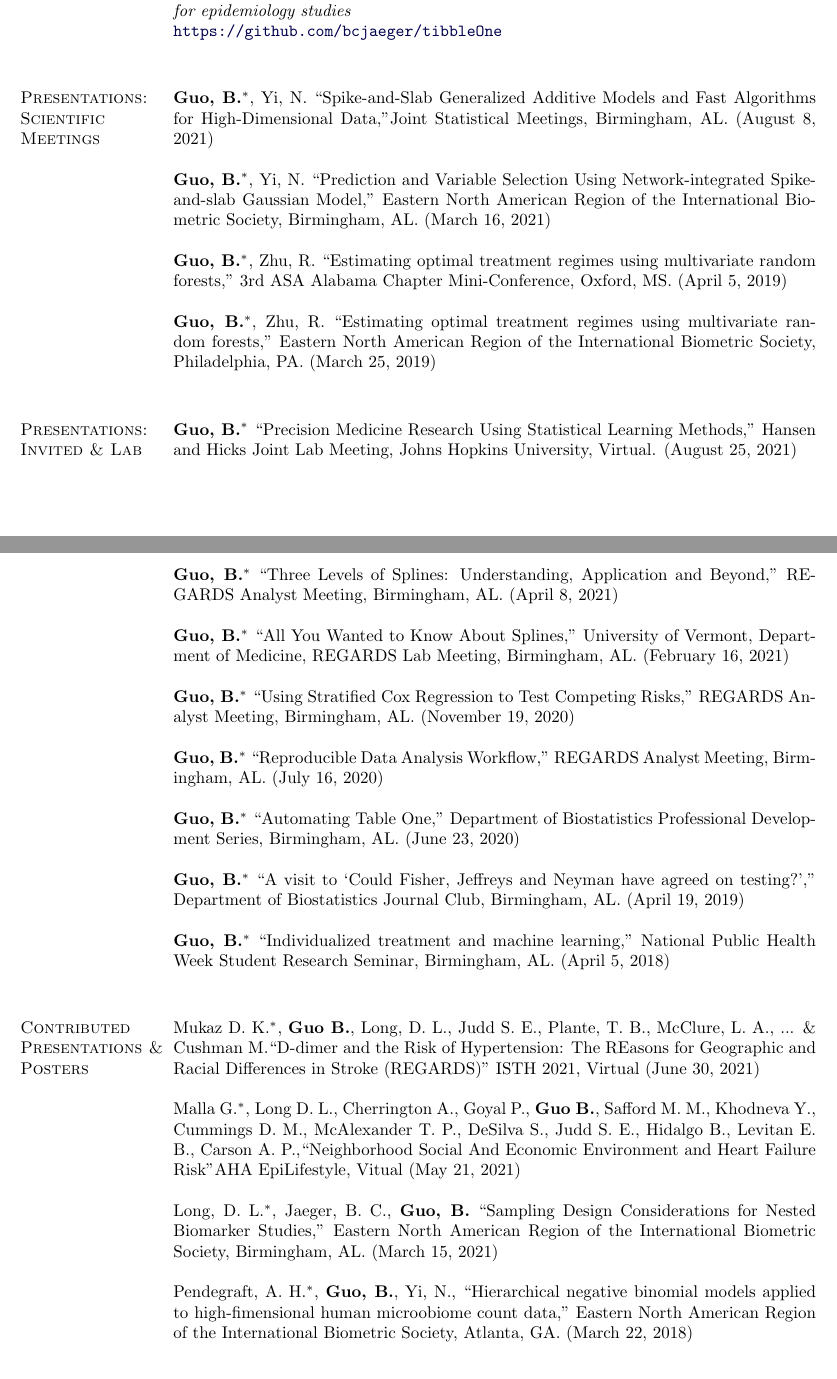
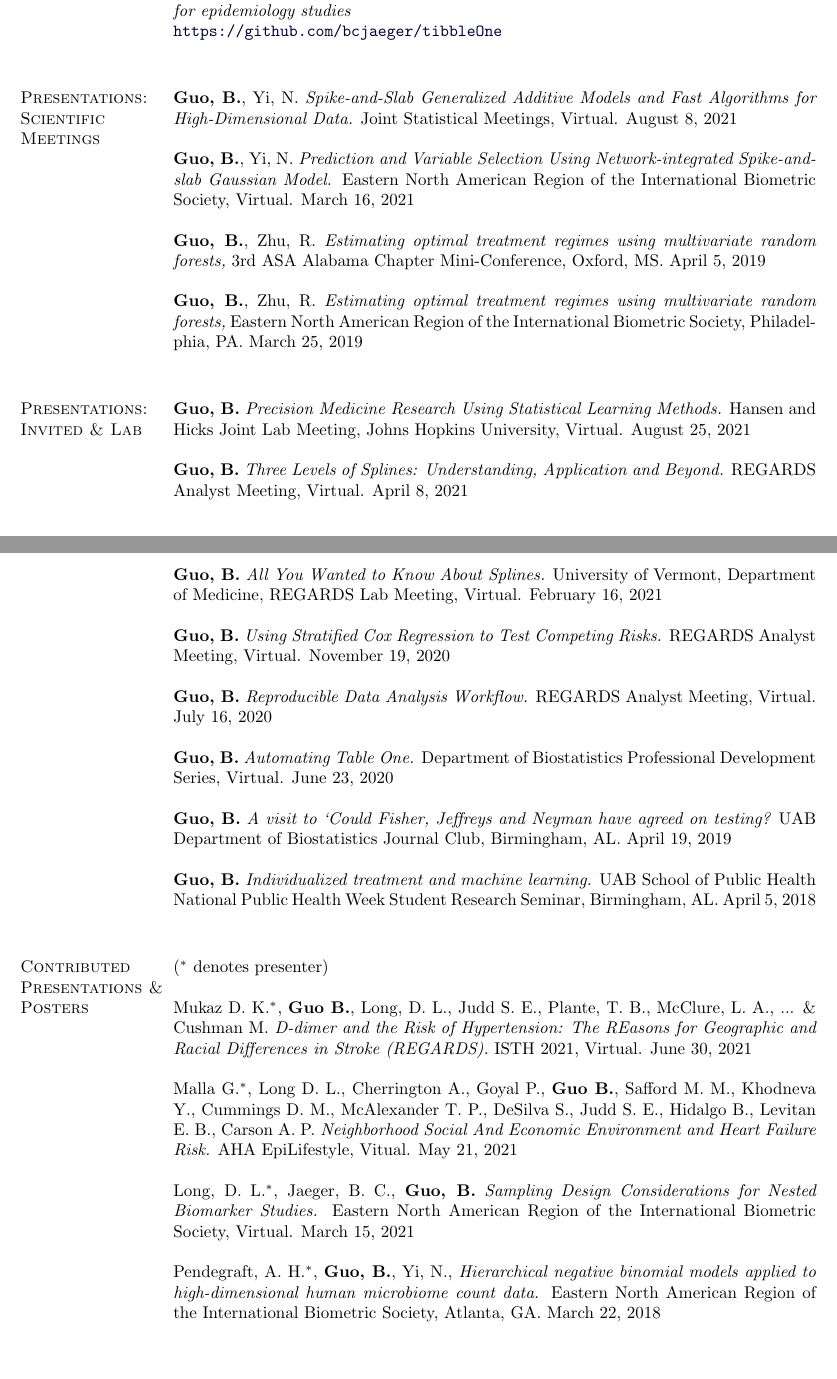
Before and after one commit to boyiguo1/Latex_CV, a LaTeX CV (Boyi_cv.tex): two parts of pages 4 and 5 of 7, joined at a grey line, cut so that both start at the same text. Compiled offline with pdfLaTeX.

Commit message:
update format

```diff
--- a/Boyi_cv.tex
+++ b/Boyi_cv.tex
@@ -319,39 +319,40 @@ Champaign, Illinois, USA
 \input{Publications}
 
 \section{Presentations: Scientific Meetings}
-\textbf{Guo, B.}$^\ast$, Yi, N. ``Spike-and-Slab Generalized Additive Models and Fast Algorithms for High-Dimensional Data,''Joint Statistical Meetings, Birmingham, AL. (August 8, 2021)\\
+\textbf{Guo, B.}, Yi, N.  {\it Spike-and-Slab Generalized Additive Models and Fast Algorithms for High-Dimensional Data.} Joint Statistical Meetings, Virtual. August 8, 2021\\
 
-\textbf{Guo, B.}$^\ast$, Yi, N. ``Prediction and Variable Selection Using Network-integrated Spike-and-slab Gaussian Model,'' Eastern North American Region of the International Biometric Society, Birmingham, AL. (March 16, 2021)\\
+\textbf{Guo, B.}, Yi, N. {\it Prediction and Variable Selection Using Network-integrated Spike-and-slab Gaussian Model.} Eastern North American Region of the International Biometric Society, Virtual. March 16, 2021\\
 
-\textbf{Guo, B.}$^\ast$,  Zhu, R. ``Estimating optimal treatment regimes using multivariate random forests,'' 3rd ASA Alabama Chapter Mini-Conference, Oxford, MS. (April 5, 2019)\\
+\textbf{Guo, B.},  Zhu, R. {\it Estimating optimal treatment regimes using multivariate random forests,} 3rd ASA Alabama Chapter Mini-Conference, Oxford, MS. April 5, 2019\\
 
-\textbf{Guo, B.}$^\ast$,  Zhu, R. ``Estimating optimal treatment regimes using multivariate random forests,'' Eastern North American Region of the International Biometric Society, Philadelphia, PA. (March 25, 2019)\\
+\textbf{Guo, B.},  Zhu, R. {\it Estimating optimal treatment regimes using multivariate random forests,} Eastern North American Region of the International Biometric Society, Philadelphia, PA. March 25, 2019\\
 
 \section{Presentations: Invited \& Lab}
-\textbf{Guo, B.}$^\ast$  ``Precision Medicine Research Using Statistical Learning Methods,'' Hansen and Hicks Joint Lab Meeting, Johns Hopkins University, Virtual. (August 25, 2021)\\
+\textbf{Guo, B.}  {\it Precision Medicine Research Using Statistical Learning Methods.} Hansen and Hicks Joint Lab Meeting, Johns Hopkins University, Virtual. August 25, 2021\\
 
-\textbf{Guo, B.}$^\ast$  ``Three Levels of Splines: Understanding, Application and Beyond,'' REGARDS Analyst Meeting, Birmingham, AL. (April 8, 2021)\\
+\textbf{Guo, B.}  {\it Three Levels of Splines: Understanding, Application and Beyond.} REGARDS Analyst Meeting, Virtual. April 8, 2021\\
 
-\textbf{Guo, B.}$^\ast$  ``All You Wanted to Know About Splines,'' University of Vermont, Department of Medicine, REGARDS Lab Meeting, Birmingham, AL. (February 16, 2021)\\
+\textbf{Guo, B.}  {\it All You Wanted to Know About Splines.} University of Vermont, Department of Medicine, REGARDS Lab Meeting, Virtual. February 16, 2021\\
 
-\textbf{Guo, B.}$^\ast$  ``Using Stratified Cox Regression to Test Competing Risks,'' REGARDS Analyst Meeting, Birmingham, AL. (November 19, 2020)\\
+\textbf{Guo, B.}  {\it Using Stratified Cox Regression to Test Competing Risks.} REGARDS Analyst Meeting, Virtual. November 19, 2020\\
 
-\textbf{Guo, B.}$^\ast$  ``Reproducible Data Analysis Workflow,'' REGARDS Analyst Meeting, Birmingham, AL. (July 16, 2020)\\
+\textbf{Guo, B.}  {\it Reproducible Data Analysis Workflow.} REGARDS Analyst Meeting, Virtual. July 16, 2020\\
 
-\textbf{Guo, B.}$^\ast$  ``Automating Table One,'' Department of Biostatistics Professional Development Series, Birmingham, AL. (June 23, 2020)\\
+\textbf{Guo, B.}  {\it Automating Table One.} Department of Biostatistics Professional Development Series, Virtual. June 23, 2020\\
 
-\textbf{Guo, B.}$^\ast$  ``A visit to `Could Fisher, Jeffreys and Neyman have agreed on testing?','' Department of Biostatistics Journal Club, Birmingham, AL. (April 19, 2019)\\
+\textbf{Guo, B.}  {\it A visit to `Could Fisher, Jeffreys and Neyman have agreed on testing?} UAB Department of Biostatistics Journal Club, Birmingham, AL. April 19, 2019\\
 
-\textbf{Guo, B.}$^\ast$  ``Individualized treatment and machine learning,'' National Public Health Week Student Research Seminar, Birmingham, AL. (April 5, 2018)\\
+\textbf{Guo, B.}  {\it Individualized treatment and machine learning.} UAB School of Public Health National Public Health Week Student Research Seminar, Birmingham, AL. April 5, 2018\\
 
-\section{Contributed Presentations \& Posters}
-Mukaz D. K.$^\ast$, \textbf{Guo B.}, Long, D. L., Judd S. E., Plante, T. B., McClure, L. A., ... \& Cushman M.``D-dimer and the Risk of Hypertension: The REasons for Geographic and Racial Differences in Stroke (REGARDS)" ISTH 2021, Virtual (June 30, 2021)\\
+\section{Contributed Presentations \& Posters}($^\ast$ denotes presenter)\\
 
-Malla G.$^\ast$, Long D. L., Cherrington A., Goyal P., \textbf{Guo B.}, Safford M. M., Khodneva Y., Cummings D. M., McAlexander T. P., DeSilva S., Judd S. E., Hidalgo B., Levitan E. B., Carson A. P.,``Neighborhood Social And Economic Environment and Heart Failure Risk"AHA EpiLifestyle, Vitual (May 21, 2021)\\
+Mukaz D. K.$^\ast$, \textbf{Guo B.}, Long, D. L., Judd S. E., Plante, T. B., McClure, L. A., ... \& Cushman M. {\it D-dimer and the Risk of Hypertension: The REasons for Geographic and Racial Differences in Stroke (REGARDS).} ISTH 2021, Virtual. June 30, 2021\\
 
-Long, D. L.$^\ast$, Jaeger, B. C., \textbf{Guo, B.} ``Sampling Design Considerations for Nested Biomarker Studies,'' Eastern North American Region of the International Biometric Society, Birmingham, AL. (March 15, 2021)\\
+Malla G.$^\ast$, Long D. L., Cherrington A., Goyal P., \textbf{Guo B.}, Safford M. M., Khodneva Y., Cummings D. M., McAlexander T. P., DeSilva S., Judd S. E., Hidalgo B., Levitan E. B., Carson A. P. {\it Neighborhood Social And Economic Environment and Heart Failure Risk.} AHA EpiLifestyle, Vitual. May 21, 2021\\
 
-Pendegraft, A. H.$^\ast$, \textbf{Guo, B.}, Yi, N., ``Hierarchical negative binomial models applied to high-fimensional human microobiome count data,'' Eastern North American Region of the International Biometric Society, Atlanta, GA. (March 22, 2018)\\
+Long, D. L.$^\ast$, Jaeger, B. C., \textbf{Guo, B.} {\it Sampling Design Considerations for Nested Biomarker Studies.} Eastern North American Region of the International Biometric Society, Virtual. March 15, 2021\\
+
+Pendegraft, A. H.$^\ast$, \textbf{Guo, B.}, Yi, N., {\it Hierarchical negative binomial models applied to high-dimensional human microbiome count data.} Eastern North American Region of the International Biometric Society, Atlanta, GA. March 22, 2018\\
 
 \input{Awards}
 
```
